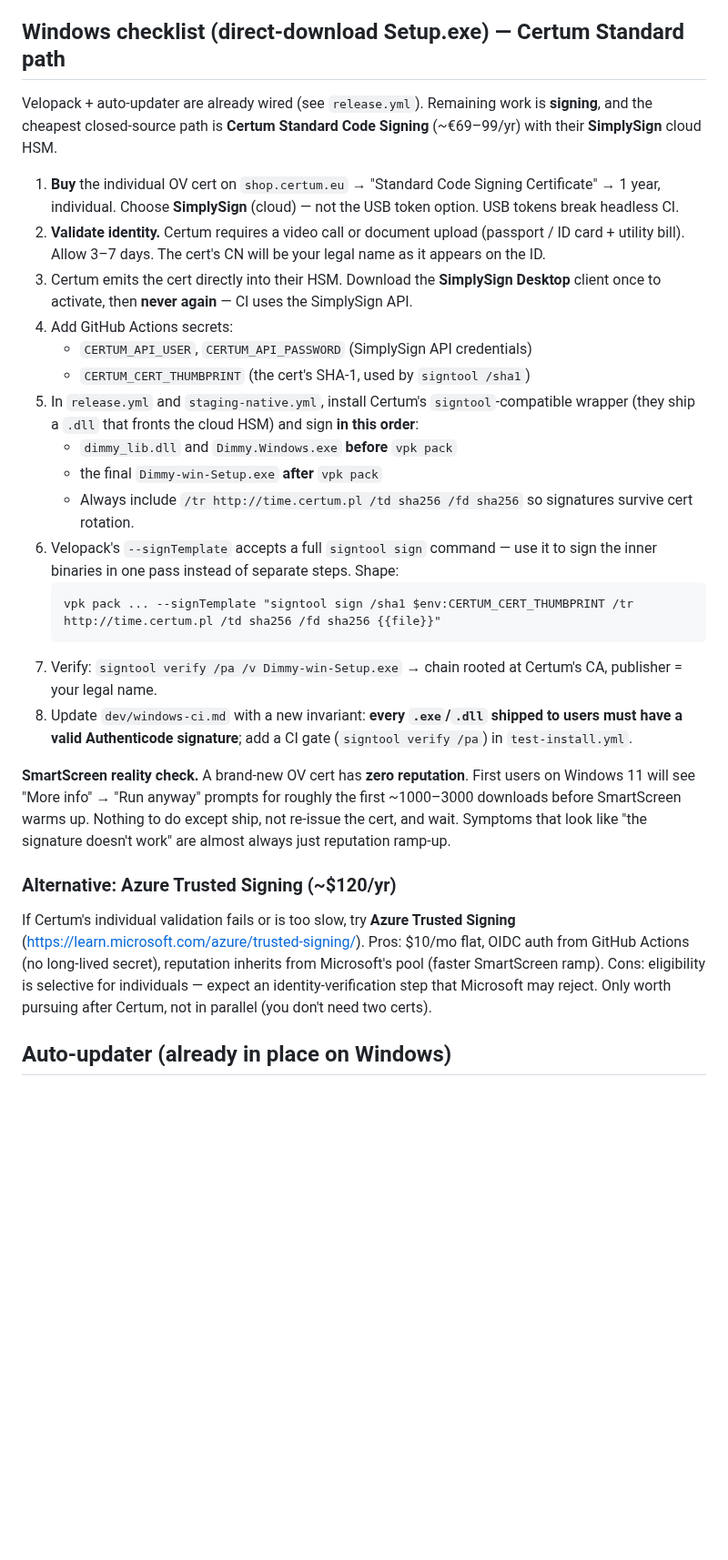
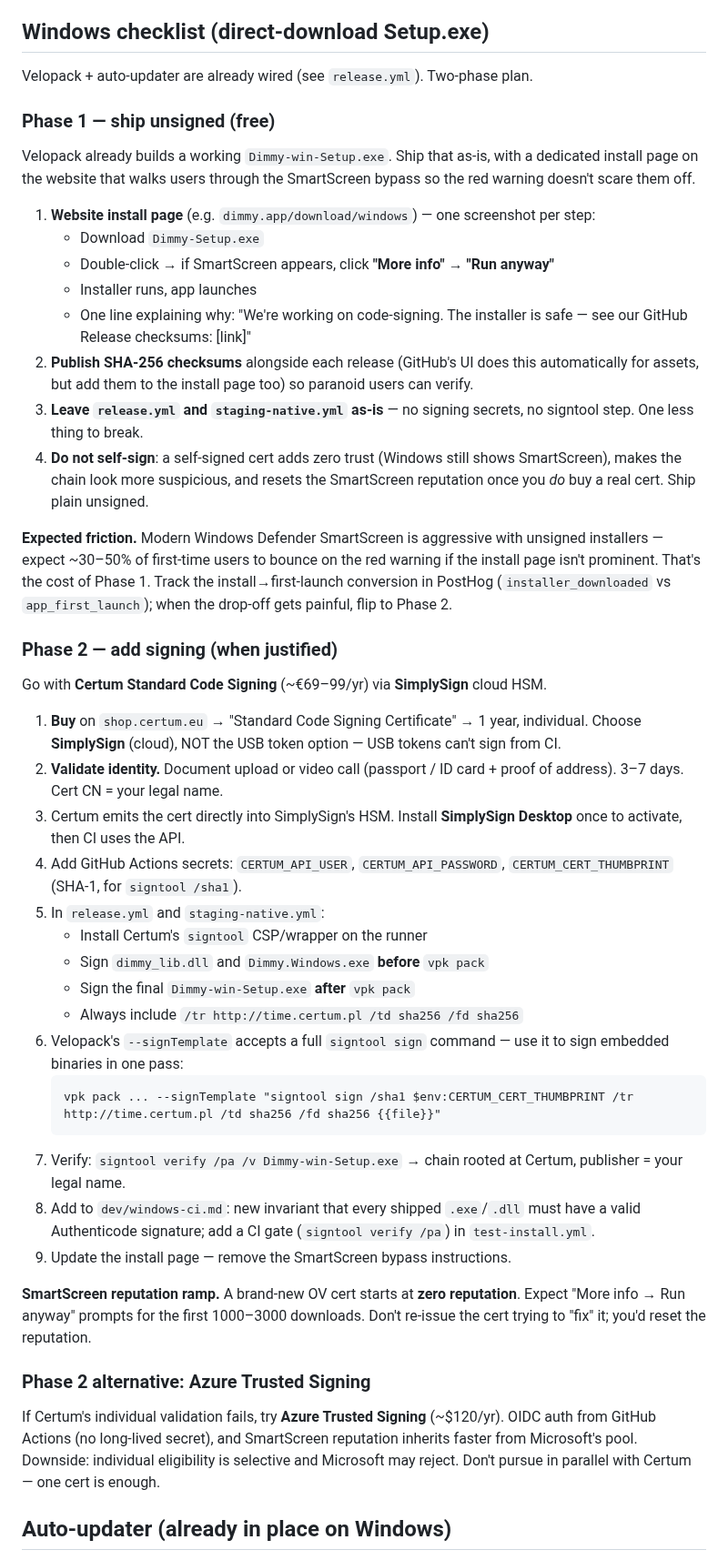
Before and after one commit to KonradDallaOrg/dimmy, a Markdown page: docs/PUBLISHING.md, the part around one of its changes. Shown at 91% size. GitHub-like rendering; blank space fills up the shorter version.

````diff
--- a/docs/PUBLISHING.md
+++ b/docs/PUBLISHING.md
@@ -58,32 +61,51 @@ This is a licensing/distribution policy decision, not a technical one — flaggi
 - **Velopack macOS** (we already use it on Windows). Pros: one codebase for both OSes. Cons: younger on macOS; confirm it supports notarised DMG flow end-to-end before committing.
 - **Recommendation:** try Velopack first for parity with Windows. Fall back to Sparkle if its macOS flow is rough.
 
-## Windows checklist (direct-download Setup.exe) — Certum Standard path
+## Windows checklist (direct-download Setup.exe)
 
-Velopack + auto-updater are already wired (see `release.yml`). Remaining work is **signing**, and the cheapest closed-source path is **Certum Standard Code Signing** (~€69–99/yr) with their **SimplySign** cloud HSM.
+Velopack + auto-updater are already wired (see `release.yml`). Two-phase plan.
 
-1. **Buy** the individual OV cert on `shop.certum.eu` → "Standard Code Signing Certificate" → 1 year, individual. Choose **SimplySign** (cloud) — not the USB token option. USB tokens break headless CI.
-2. **Validate identity.** Certum requires a video call or document upload (passport / ID card + utility bill). Allow 3–7 days. The cert's CN will be your legal name as it appears on the ID.
-3. Certum emits the cert directly into their HSM. Download the **SimplySign Desktop** client once to activate, then **never again** — CI uses the SimplySign API.
-4. Add GitHub Actions secrets:
-   - `CERTUM_API_USER`, `CERTUM_API_PASSWORD` (SimplySign API credentials)
-   - `CERTUM_CERT_THUMBPRINT` (the cert's SHA-1, used by `signtool /sha1`)
-5. In `release.yml` and `staging-native.yml`, install Certum's `signtool`-compatible wrapper (they ship a `.dll` that fronts the cloud HSM) and sign **in this order**:
-   - `dimmy_lib.dll` and `Dimmy.Windows.exe` **before** `vpk pack`
-   - the final `Dimmy-win-Setup.exe` **after** `vpk pack`
-   - Always include `/tr http://time.certum.pl /td sha256 /fd sha256` so signatures survive cert rotation.
-6. Velopack's `--signTemplate` accepts a full `signtool sign` command — use it to sign the inner binaries in one pass instead of separate steps. Shape:
+### Phase 1 — ship unsigned (free)
+
+Velopack already builds a working `Dimmy-win-Setup.exe`. Ship that as-is, with a dedicated install page on the website that walks users through the SmartScreen bypass so the red warning doesn't scare them off.
+
+1. **Website install page** (e.g. `dimmy.app/download/windows`) — one screenshot per step:
+   - Download `Dimmy-Setup.exe`
+   - Double-click → if SmartScreen appears, click **"More info"** → **"Run anyway"**
+   - Installer runs, app launches
+   - One line explaining why: "We're working on code-signing. The installer is safe — see our GitHub Release checksums: [link]"
+2. **Publish SHA-256 checksums** alongside each release (GitHub's UI does this automatically for assets, but add them to the install page too) so paranoid users can verify.
+3. **Leave `release.yml` and `staging-native.yml` as-is** — no signing secrets, no signtool step. One less thing to break.
+4. **Do not self-sign**: a self-signed cert adds zero trust (Windows still shows SmartScreen), makes the chain look more suspicious, and resets the SmartScreen reputation once you *do* buy a real cert. Ship plain unsigned.
+
+**Expected friction.** Modern Windows Defender SmartScreen is aggressive with unsigned installers — expect ~30–50% of first-time users to bounce on the red warning if the install page isn't prominent. That's the cost of Phase 1. Track the install→first-launch conversion in PostHog (`installer_downloaded` vs `app_first_launch`); when the drop-off gets painful, flip to Phase 2.
+
+### Phase 2 — add signing (when justified)
+
+Go with **Certum Standard Code Signing** (~€69–99/yr) via **SimplySign** cloud HSM.
+
+1. **Buy** on `shop.certum.eu` → "Standard Code Signing Certificate" → 1 year, individual. Choose **SimplySign** (cloud), NOT the USB token option — USB tokens can't sign from CI.
+2. **Validate identity.** Document upload or video call (passport / ID card + proof of address). 3–7 days. Cert CN = your legal name.
+3. Certum emits the cert directly into SimplySign's HSM. Install **SimplySign Desktop** once to activate, then CI uses the API.
+4. Add GitHub Actions secrets: `CERTUM_API_USER`, `CERTUM_API_PASSWORD`, `CERTUM_CERT_THUMBPRINT` (SHA-1, for `signtool /sha1`).
+5. In `release.yml` and `staging-native.yml`:
+   - Install Certum's `signtool` CSP/wrapper on the runner
+   - Sign `dimmy_lib.dll` and `Dimmy.Windows.exe` **before** `vpk pack`
+   - Sign the final `Dimmy-win-Setup.exe` **after** `vpk pack`
+   - Always include `/tr http://time.certum.pl /td sha256 /fd sha256`
+6. Velopack's `--signTemplate` accepts a full `signtool sign` command — use it to sign embedded binaries in one pass:
    ```
    vpk pack ... --signTemplate "signtool sign /sha1 $env:CERTUM_CERT_THUMBPRINT /tr http://time.certum.pl /td sha256 /fd sha256 {{file}}"
    ```
-7. Verify: `signtool verify /pa /v Dimmy-win-Setup.exe` → chain rooted at Certum's CA, publisher = your legal name.
-8. Update `dev/windows-ci.md` with a new invariant: **every `.exe`/`.dll` shipped to users must have a valid Authenticode signature**; add a CI gate (`signtool verify /pa`) in `test-install.yml`.
+7. Verify: `signtool verify /pa /v Dimmy-win-Setup.exe` → chain rooted at Certum, publisher = your legal name.
+8. Add to `dev/windows-ci.md`: new invariant that every shipped `.exe`/`.dll` must have a valid Authenticode signature; add a CI gate (`signtool verify /pa`) in `test-install.yml`.
+9. Update the install page — remove the SmartScreen bypass instructions.
 
-**SmartScreen reality check.** A brand-new OV cert has **zero reputation**. First users on Windows 11 will see "More info" → "Run anyway" prompts for roughly the first ~1000–3000 downloads before SmartScreen warms up. Nothing to do except ship, not re-issue the cert, and wait. Symptoms that look like "the signature doesn't work" are almost always just reputation ramp-up.
+**SmartScreen reputation ramp.** A brand-new OV cert starts at **zero reputation**. Expect "More info → Run anyway" prompts for the first 1000–3000 downloads. Don't re-issue the cert trying to "fix" it; you'd reset the reputation.
 
-### Alternative: Azure Trusted Signing (~$120/yr)
+### Phase 2 alternative: Azure Trusted Signing
 
-If Certum's individual validation fails or is too slow, try **Azure Trusted Signing** (https://learn.microsoft.com/azure/trusted-signing/). Pros: $10/mo flat, OIDC auth from GitHub Actions (no long-lived secret), reputation inherits from Microsoft's pool (faster SmartScreen ramp). Cons: eligibility is selective for individuals — expect an identity-verification step that Microsoft may reject. Only worth pursuing after Certum, not in parallel (you don't need two certs).
+If Certum's individual validation fails, try **Azure Trusted Signing** (~$120/yr). OIDC auth from GitHub Actions (no long-lived secret), and SmartScreen reputation inherits faster from Microsoft's pool. Downside: individual eligibility is selective and Microsoft may reject. Don't pursue in parallel with Certum — one cert is enough.
 
 ## Auto-updater (already in place on Windows)
 
````
Also changed, not shown: other parts of docs/PUBLISHING.md (+44 -36 lines), 1 other file.
